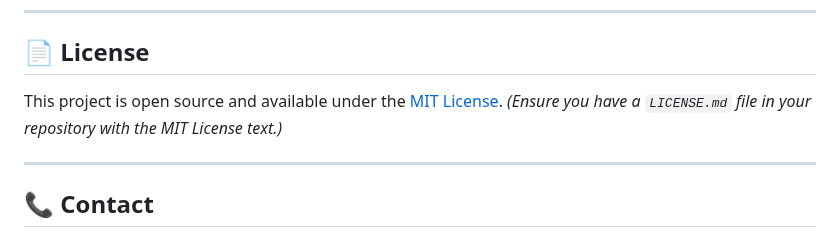
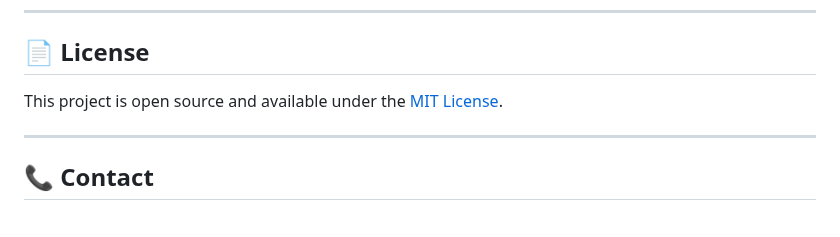
Before and after one commit to Basem3sam/my-todo-list, a Markdown page: README.md, the part around the change. Drawn GitHub-style.

```diff
--- a/README.md
+++ b/README.md
@@ -83,8 +83,7 @@ Contributions are always welcome! If you have suggestions for improvements, find
 
 ## 📄 License
 
-This project is open source and available under the [MIT License](LICENSE.md).
-*(Ensure you have a `LICENSE.md` file in your repository with the MIT License text.)*
+This project is open source and available under the [MIT License](LICENSE).
 
 ---
 
```
